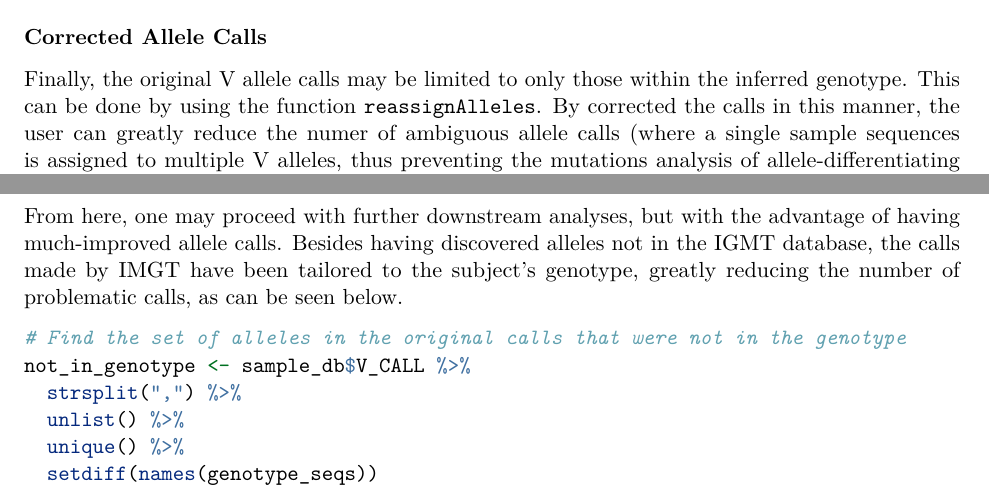
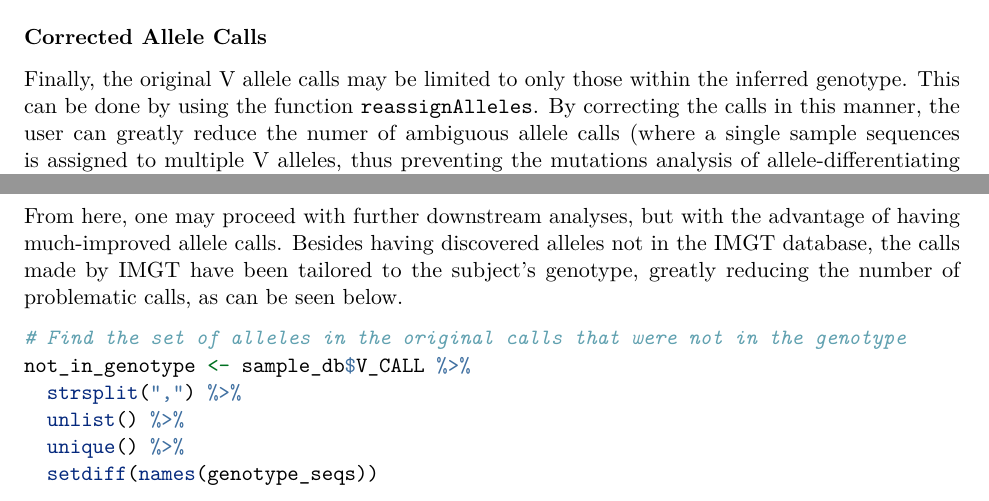
Before and after one commit to immcantation/tigger, an R Markdown document (vignettes/Tigger-Vignette.Rmd): two parts of page 4 of 5, joined at a grey line, cut so that both start at the same text. Rendered offline with R 4.5, knitr and Pandoc, then LaTeX, with nearby package versions; some code elsewhere in the file could not run offline; common packages that the code uses without loading them are loaded.

Commit message:
minor typo fixes

```diff
--- a/vignettes/Tigger-Vignette.Rmd
+++ b/vignettes/Tigger-Vignette.Rmd
@@ -184,7 +184,7 @@ plotGenotype(geno, text_size = 10)
 
 Finally, the original V allele calls may be limited to only those within the
 inferred genotype. This can be done by using the function `reassignAlleles`.
-By corrected the calls in this manner, the user can greatly reduce the numer of
+By correcting the calls in this manner, the user can greatly reduce the numer of
 ambiguous allele calls (where a single sample sequences is assigned to multiple
 V alleles, thus preventing the mutations analysis of allele-differentiating
 positions). Additionally, assignments to erroneous not-in-genotype alleles
@@ -199,7 +199,7 @@ sample_db <- bind_cols(sample_db, V_CALL_GENOTYPED)
 
 From here, one may proceed with further downstream analyses, but with the
 advantage of having much-improved allele calls. Besides having discovered
-alleles not in the IGMT database, the calls made by IMGT have been tailored to
+alleles not in the IMGT database, the calls made by IMGT have been tailored to
 the subject's genotype, greatly reducing the number of problematic calls, as
 can be seen below.
 
```
